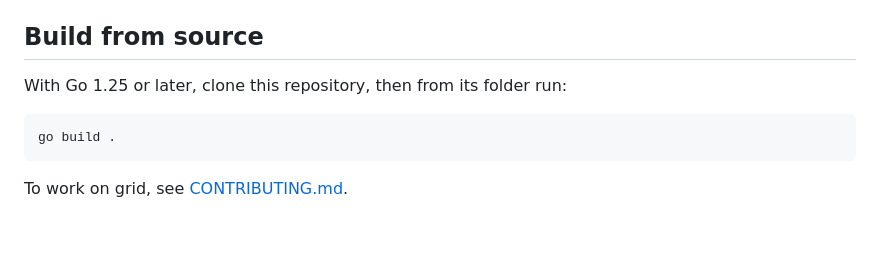
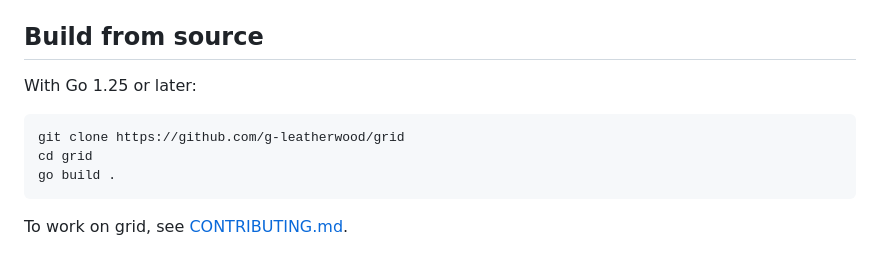
Before and after one commit to g-leatherwood/grid, a Markdown page: README.md, the part around the change. Rendered like a GitHub page; blank space fills up the shorter version.

Commit message:
README: full clone command in Build from source
Co-Authored-By: Claude Opus 5.5 <noreply@anthropic.com>
Claude-Session: https://claude.ai/code/session_01TpRKCjD28Ub5xTXmM226p5

````diff
--- a/README.md
+++ b/README.md
@@ -167,9 +167,11 @@ Filters on several columns combine. Filtered columns and their row numbers turn
 
 ## Build from source
 
-With Go 1.25 or later, clone this repository, then from its folder run:
+With Go 1.25 or later:
 
 ```sh
+git clone https://github.com/g-leatherwood/grid
+cd grid
 go build .
 ```
 
````
